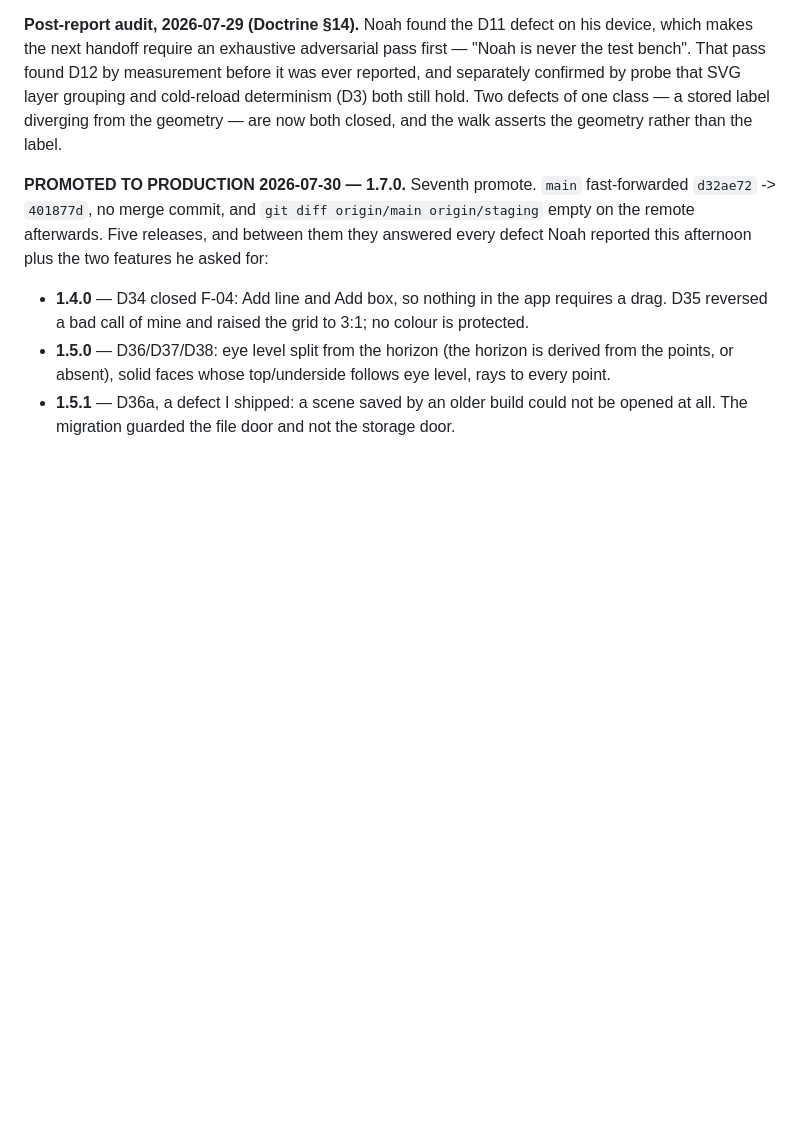
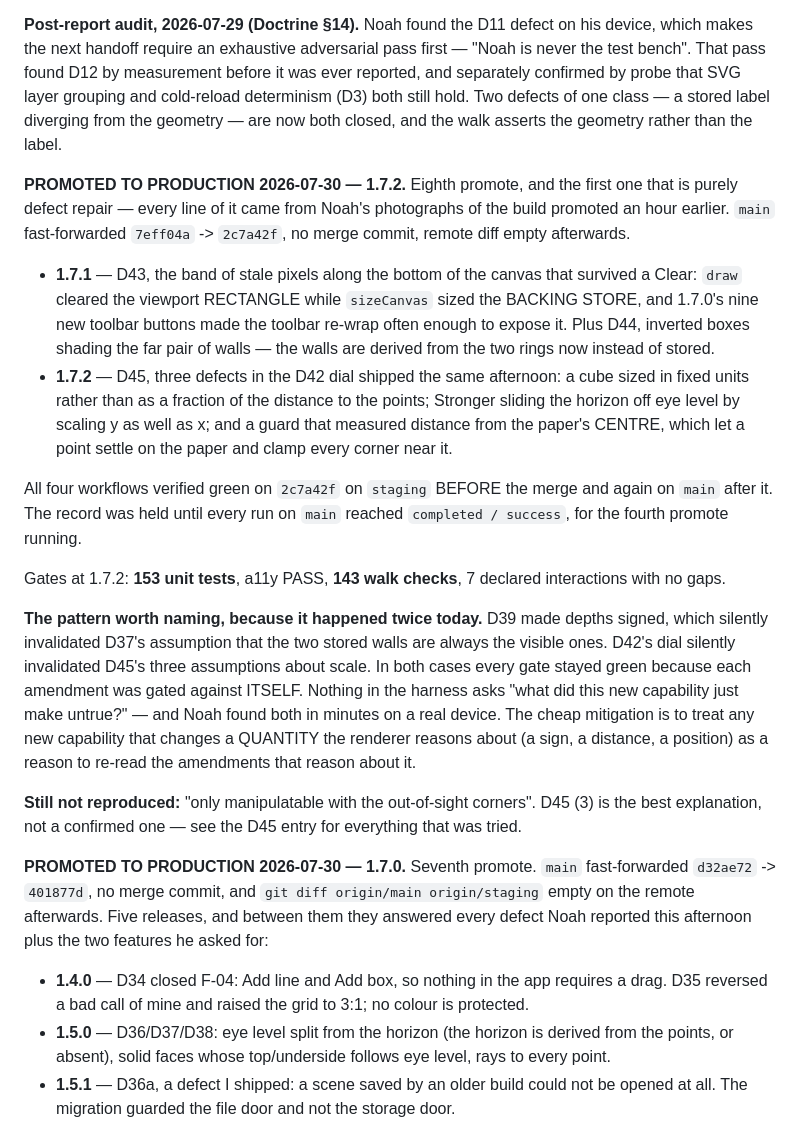
Before and after one commit to njefferson/Intersecting-parallels, a Markdown page: NOTES.md, the part around the change. Drawn GitHub-style; blank space fills up the shorter version.

Commit message:
Promote record: 1.7.2 is in production
Eighth promote, and the first that is purely defect repair — all of it from
Noah's photographs of the build promoted an hour earlier. main fast-forwarded
7eff04a -> 2c7a42f, no merge commit, remote diff empty.

1.7.1: the stale-pixel band along the bottom of the canvas (draw cleared the
viewport rectangle while sizeCanvas sized the backing store), and inverted boxes
shading the far pair of walls.

1.7.2: three defects in the D42 dial shipped the same afternoon — a cube sized
in fixed units, Stronger sliding the horizon off eye level, and a guard that
measured distance from the paper's centre and so let a point settle on the paper.

All four workflows green on that SHA on staging before the merge and again on
main after it; the record was held until every main run finished.

Gates: 153 unit tests, a11y PASS, 143 walk checks, 7 interactions no gaps.

The pattern worth naming: D39 silently invalidated D37's assumption, and D42
silently invalidated three of D45's. Every gate stayed green because each
amendment was gated against itself. Nothing asks what a new capability just made
untrue.

Co-Authored-By: Claude Opus 5 <noreply@anthropic.com>
Claude-Session: https://claude.ai/code/session_013aqiHukZvfwxL1tHZBizhS

```diff
--- a/NOTES.md
+++ b/NOTES.md
@@ -105,6 +105,43 @@ before it was ever reported, and separately confirmed by probe that SVG layer
 grouping and cold-reload determinism (D3) both still hold. Two defects of one
 class — a stored label diverging from the geometry — are now both closed, and
 the walk asserts the geometry rather than the label.
+
+**PROMOTED TO PRODUCTION 2026-07-30 — 1.7.2.** Eighth promote, and the first one
+that is purely defect repair — every line of it came from Noah's photographs of
+the build promoted an hour earlier. `main` fast-forwarded `7eff04a` -> `2c7a42f`,
+no merge commit, remote diff empty afterwards.
+
+- **1.7.1** — D43, the band of stale pixels along the bottom of the canvas that
+  survived a Clear: `draw` cleared the viewport RECTANGLE while `sizeCanvas` sized
+  the BACKING STORE, and 1.7.0's nine new toolbar buttons made the toolbar re-wrap
+  often enough to expose it. Plus D44, inverted boxes shading the far pair of
+  walls — the walls are derived from the two rings now instead of stored.
+- **1.7.2** — D45, three defects in the D42 dial shipped the same afternoon: a
+  cube sized in fixed units rather than as a fraction of the distance to the
+  points; Stronger sliding the horizon off eye level by scaling y as well as x;
+  and a guard that measured distance from the paper's CENTRE, which let a point
+  settle on the paper and clamp every corner near it.
+
+All four workflows verified green on `2c7a42f` on `staging` BEFORE the merge and
+again on `main` after it. The record was held until every run on `main` reached
+`completed / success`, for the fourth promote running.
+
+Gates at 1.7.2: **153 unit tests**, a11y PASS, **143 walk checks**, 7 declared
+interactions with no gaps.
+
+**The pattern worth naming, because it happened twice today.** D39 made depths
+signed, which silently invalidated D37's assumption that the two stored walls are
+always the visible ones. D42's dial silently invalidated D45's three assumptions
+about scale. In both cases every gate stayed green because each amendment was
+gated against ITSELF. Nothing in the harness asks "what did this new capability
+just make untrue?" — and Noah found both in minutes on a real device. The cheap
+mitigation is to treat any new capability that changes a QUANTITY the renderer
+reasons about (a sign, a distance, a position) as a reason to re-read the
+amendments that reason about it.
+
+**Still not reproduced:** "only manipulatable with the out-of-sight corners". D45
+(3) is the best explanation, not a confirmed one — see the D45 entry for
+everything that was tried.
 
 **PROMOTED TO PRODUCTION 2026-07-30 — 1.7.0.** Seventh promote. `main`
 fast-forwarded `d32ae72` -> `401877d`, no merge commit, and
```
